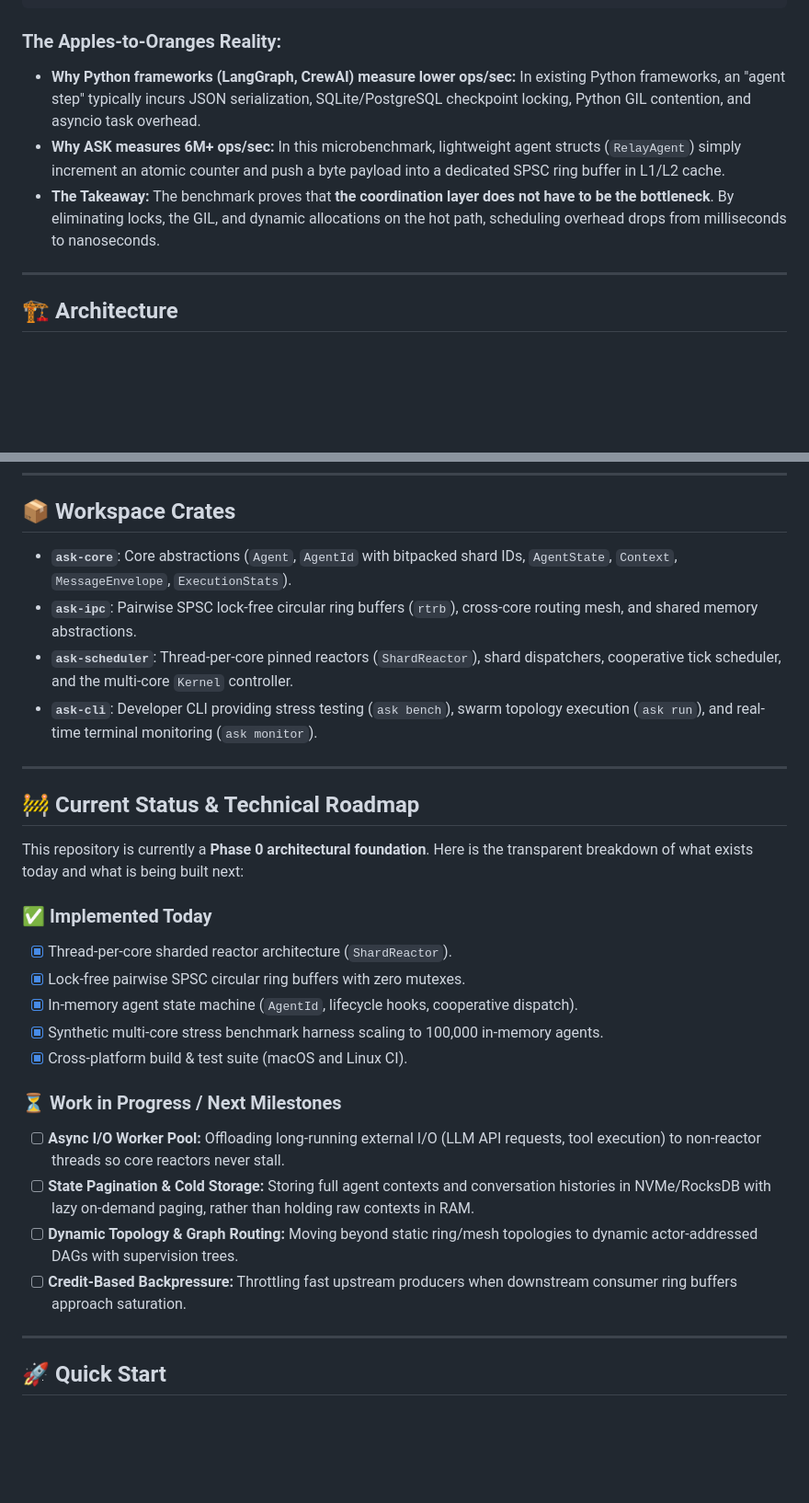
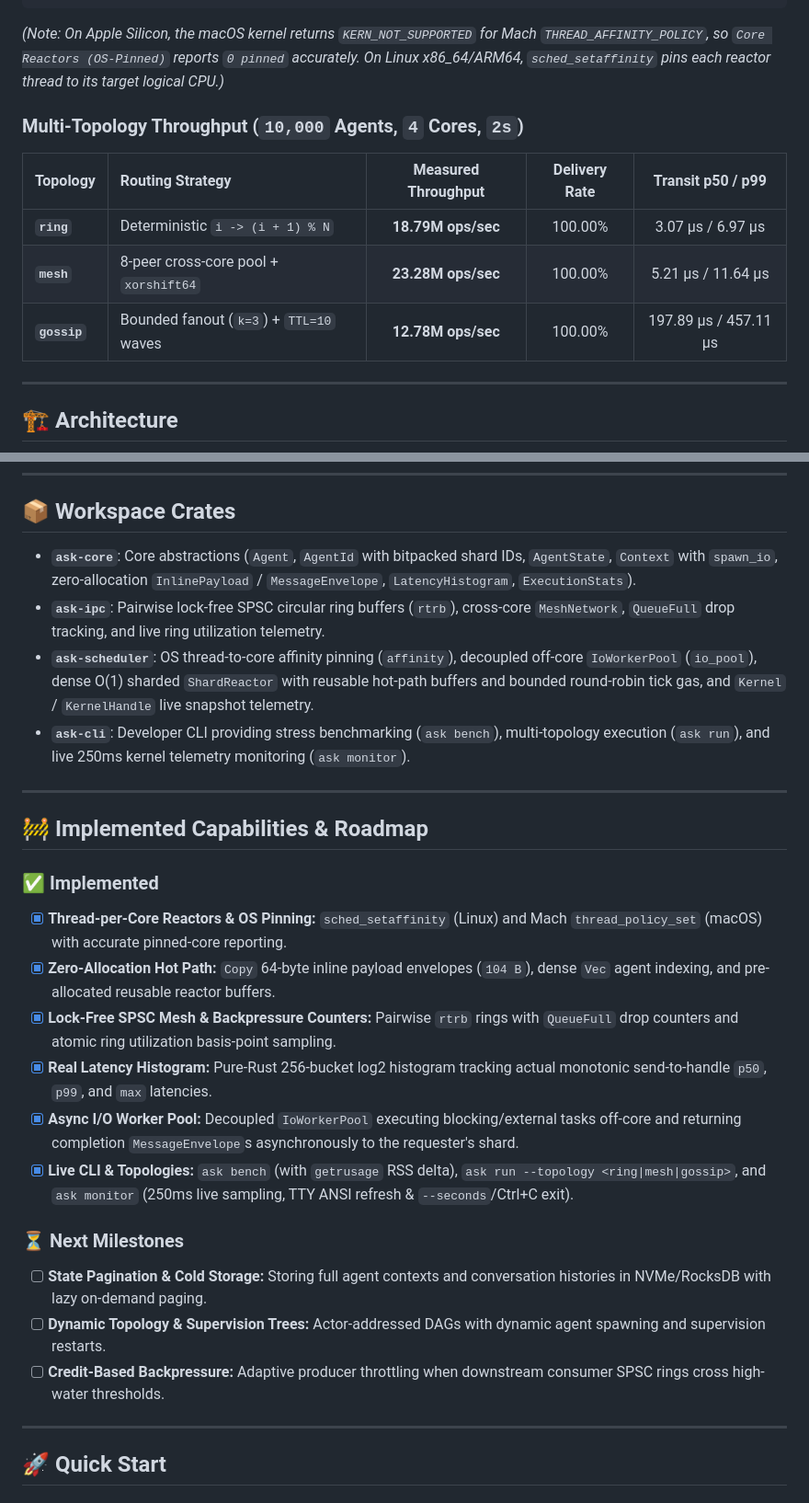
Before and after one commit to khalidfarooq/agent-swarm-kernel, a Markdown page: README.md, 2 parts joined by grey strips. Shown at 92% size. GitHub-like rendering; blank space fills up the shorter version.

````diff
--- a/README.md
+++ b/README.md
@@ -57,10 +59,15 @@ The benchmark command (`ask bench --agents 100000 --cores 4`) measures **pure co
 ══════════════════════════════════════════════════════════════════════
 ```
 
-### The Apples-to-Oranges Reality:
-- **Why Python frameworks (LangGraph, CrewAI) measure lower ops/sec:** In existing Python frameworks, an "agent step" typically incurs JSON serialization, SQLite/PostgreSQL checkpoint locking, Python GIL contention, and asyncio task overhead.
-- **Why ASK measures 6M+ ops/sec:** In this microbenchmark, lightweight agent structs (`RelayAgent`) simply increment an atomic counter and push a byte payload into a dedicated SPSC ring buffer in L1/L2 cache.
-- **The Takeaway:** The benchmark proves that **the coordination layer does not have to be the bottleneck**. By eliminating locks, the GIL, and dynamic allocations on the hot path, scheduling overhead drops from milliseconds to nanoseconds.
+*(Note: On Apple Silicon, the macOS kernel returns `KERN_NOT_SUPPORTED` for Mach `THREAD_AFFINITY_POLICY`, so `Core Reactors (OS-Pinned)` reports `0 pinned` accurately. On Linux x86_64/ARM64, `sched_setaffinity` pins each reactor thread to its target logical CPU.)*
+
+### Multi-Topology Throughput (`10,000` Agents, `4` Cores, `2s`)
+
+| Topology | Routing Strategy | Measured Throughput | Delivery Rate | Transit p50 / p99 |
+| :--- | :--- | :---: | :---: | :---: |
+| **`ring`** | Deterministic `i -> (i + 1) % N` | **18.79M ops/sec** | 100.00% | 3.07 µs / 6.97 µs |
+| **`mesh`** | 8-peer cross-core pool + `xorshift64` | **23.28M ops/sec** | 100.00% | 5.21 µs / 11.64 µs |
+| **`gossip`** | Bounded fanout (`k=3`) + `TTL=10` waves | **12.78M ops/sec** | 100.00% | 197.89 µs / 457.11 µs |
 
 ---
 
@@ -105,29 +120,27 @@ flowchart TD
 
 ## 📦 Workspace Crates
 
-- **`ask-core`**: Core abstractions (`Agent`, `AgentId` with bitpacked shard IDs, `AgentState`, `Context`, `MessageEnvelope`, `ExecutionStats`).
-- **`ask-ipc`**: Pairwise SPSC lock-free circular ring buffers (`rtrb`), cross-core routing mesh, and shared memory abstractions.
-- **`ask-scheduler`**: Thread-per-core pinned reactors (`ShardReactor`), shard dispatchers, cooperative tick scheduler, and the multi-core `Kernel` controller.
-- **`ask-cli`**: Developer CLI providing stress testing (`ask bench`), swarm topology execution (`ask run`), and real-time terminal monitoring (`ask monitor`).
+- **`ask-core`**: Core abstractions (`Agent`, `AgentId` with bitpacked shard IDs, `AgentState`, `Context` with `spawn_io`, zero-allocation `InlinePayload` / `MessageEnvelope`, `LatencyHistogram`, `ExecutionStats`).
+- **`ask-ipc`**: Pairwise lock-free SPSC circular ring buffers (`rtrb`), cross-core `MeshNetwork`, `QueueFull` drop tracking, and live ring utilization telemetry.
+- **`ask-scheduler`**: OS thread-to-core affinity pinning (`affinity`), decoupled off-core `IoWorkerPool` (`io_pool`), dense O(1) sharded `ShardReactor` with reusable hot-path buffers and bounded round-robin tick gas, and `Kernel` / `KernelHandle` live snapshot telemetry.
+- **`ask-cli`**: Developer CLI providing stress benchmarking (`ask bench`), multi-topology execution (`ask run`), and live 250ms kernel telemetry monitoring (`ask monitor`).
 
 ---
 
-## 🚧 Current Status & Technical Roadmap
+## 🚧 Implemented Capabilities & Roadmap
 
-This repository is currently a **Phase 0 architectural foundation**. Here is the transparent breakdown of what exists today and what is being built next:
+### ✅ Implemented
+- [x] **Thread-per-Core Reactors & OS Pinning:** `sched_setaffinity` (Linux) and Mach `thread_policy_set` (macOS) with accurate pinned-core reporting.
+- [x] **Zero-Allocation Hot Path:** `Copy` 64-byte inline payload envelopes (`104 B`), dense `Vec` agent indexing, and pre-allocated reusable reactor buffers.
+- [x] **Lock-Free SPSC Mesh & Backpressure Counters:** Pairwise `rtrb` rings with `QueueFull` drop counters and atomic ring utilization basis-point sampling.
+- [x] **Real Latency Histogram:** Pure-Rust 256-bucket log2 histogram tracking actual monotonic send-to-handle `p50`, `p99`, and `max` latencies.
+- [x] **Async I/O Worker Pool:** Decoupled `IoWorkerPool` executing blocking/external tasks off-core and returning completion `MessageEnvelope`s asynchronously to the requester's shard.
+- [x] **Live CLI & Topologies:** `ask bench` (with `getrusage` RSS delta), `ask run --topology <ring|mesh|gossip>`, and `ask monitor` (250ms live sampling, TTY ANSI refresh & `--seconds`/Ctrl+C exit).
 
-### ✅ Implemented Today
-- [x] Thread-per-core sharded reactor architecture (`ShardReactor`).
-- [x] Lock-free pairwise SPSC circular ring buffers with zero mutexes.
-- [x] In-memory agent state machine (`AgentId`, lifecycle hooks, cooperative dispatch).
-- [x] Synthetic multi-core stress benchmark harness scaling to 100,000 in-memory agents.
-- [x] Cross-platform build & test suite (macOS and Linux CI).
-
-### ⏳ Work in Progress / Next Milestones
-- [ ] **Async I/O Worker Pool:** Offloading long-running external I/O (LLM API requests, tool execution) to non-reactor threads so core reactors never stall.
-- [ ] **State Pagination & Cold Storage:** Storing full agent contexts and conversation histories in NVMe/RocksDB with lazy on-demand paging, rather than holding raw contexts in RAM.
-- [ ] **Dynamic Topology & Graph Routing:** Moving beyond static ring/mesh topologies to dynamic actor-addressed DAGs with supervision trees.
-- [ ] **Credit-Based Backpressure:** Throttling fast upstream producers when downstream consumer ring buffers approach saturation.
+### ⏳ Next Milestones
+- [ ] **State Pagination & Cold Storage:** Storing full agent contexts and conversation histories in NVMe/RocksDB with lazy on-demand paging.
+- [ ] **Dynamic Topology & Supervision Trees:** Actor-addressed DAGs with dynamic agent spawning and supervision restarts.
+- [ ] **Credit-Based Backpressure:** Adaptive producer throttling when downstream consumer SPSC rings cross high-water thresholds.
 
 ---
 
````
Also changed, not shown: other parts of README.md (+53 -43 lines), PRD.md (+70 -70 lines), assets/demo.gif.
